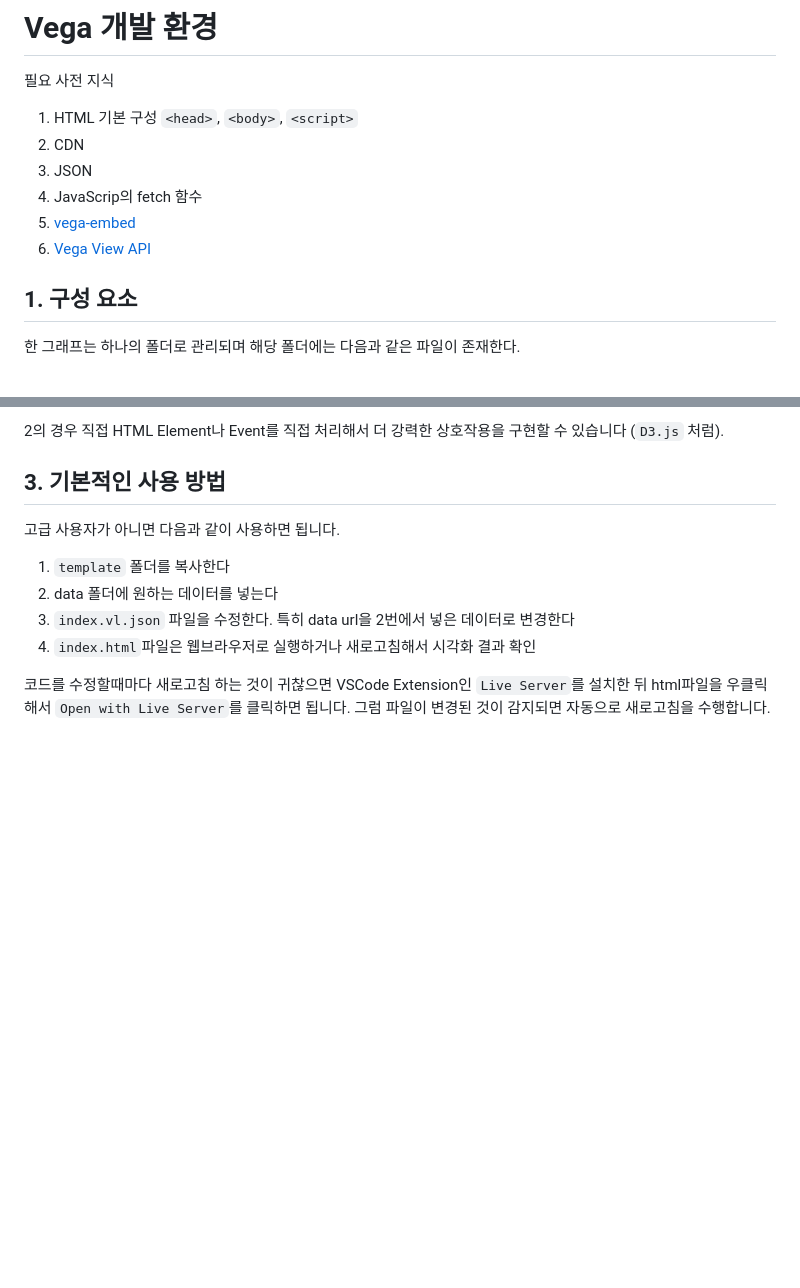
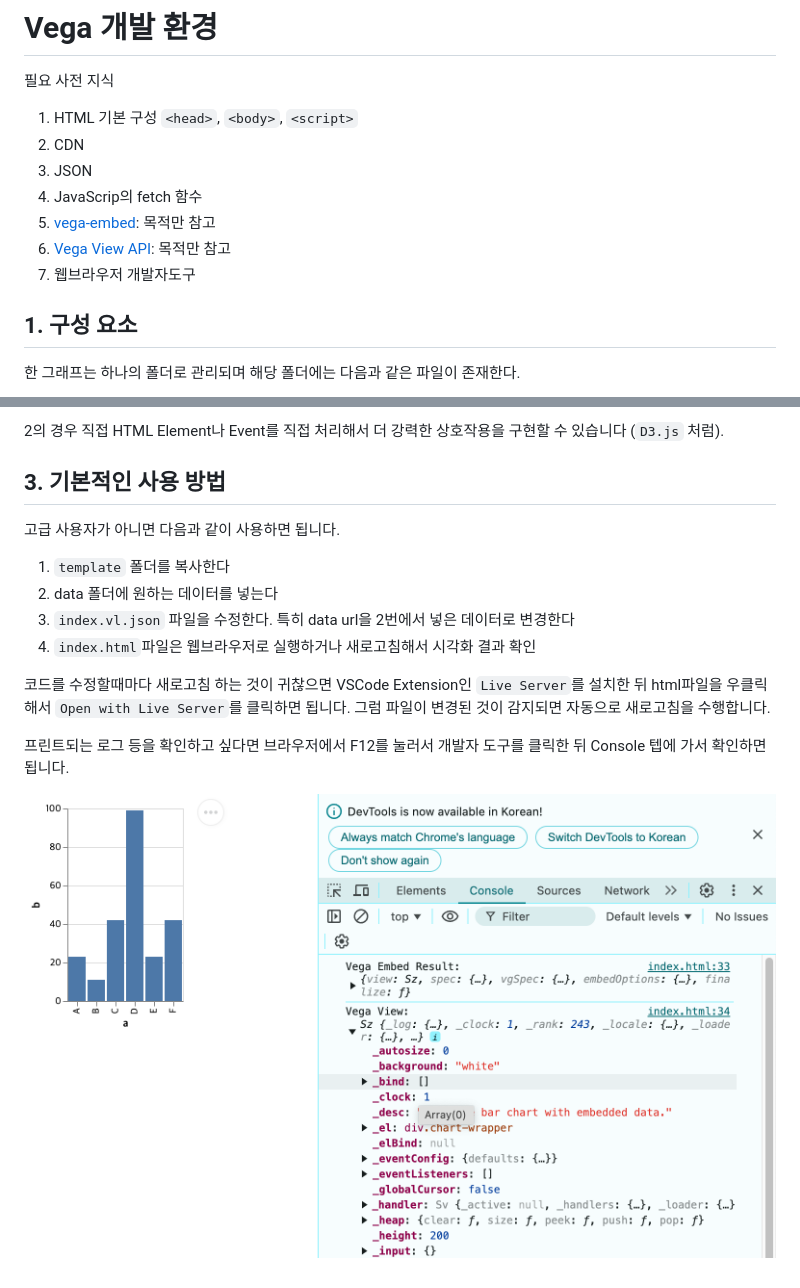
Before and after one commit to dartwork-repo/dartwork-vega, a Markdown page: template/README.md, 2 parts joined by grey strips. GitHub-like rendering; pictures changed too: template/assets/console.png (added); blank space fills up the shorter version.

Commit message:
update template

```diff
--- a/template/README.md
+++ b/template/README.md
@@ -5,8 +5,9 @@
 2. CDN
 3. JSON
 4. JavaScrip의 fetch 함수
-5. [vega-embed](https://github.com/vega/vega-embed)
-6. [Vega View API](https://vega.github.io/vega/docs/api/view/)
+5. [vega-embed](https://github.com/vega/vega-embed): 목적만 참고
+6. [Vega View API](https://vega.github.io/vega/docs/api/view/): 목적만 참고
+7. 웹브라우저 개발자도구
 
 ## 1. 구성 요소
 
@@ -112,3 +113,7 @@ HTML속 JavaScript를 활용하는 두가지 이유가 있습니다.
 4. `index.html`파일은 웹브라우저로 실행하거나 새로고침해서 시각화 결과 확인
 
 코드를 수정할때마다 새로고침 하는 것이 귀찮으면 VSCode Extension인 `Live Server`를 설치한 뒤 html파일을 우클릭해서 `Open with Live Server`를 클릭하면 됩니다. 그럼 파일이 변경된 것이 감지되면 자동으로 새로고침을 수행합니다.
+
+프린트되는 로그 등을 확인하고 싶다면 브라우저에서 F12를 눌러서 개발자 도구를 클릭한 뒤 Console 텝에 가서 확인하면 됩니다.
+
+![](assets/console.png)
```
